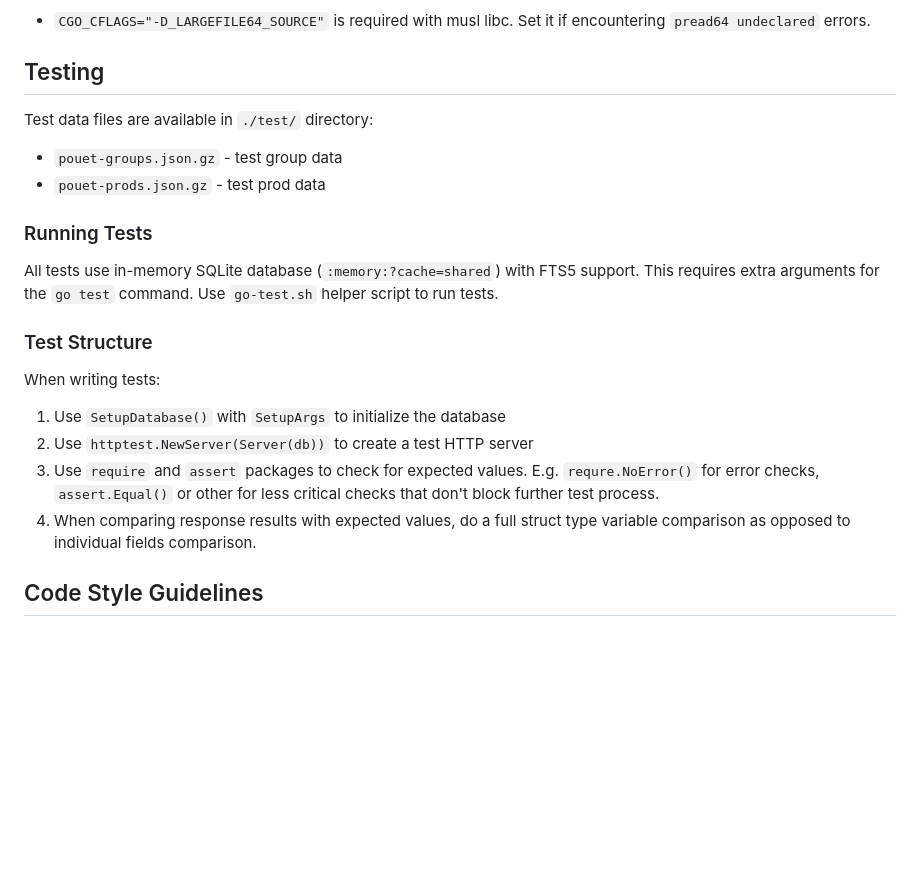
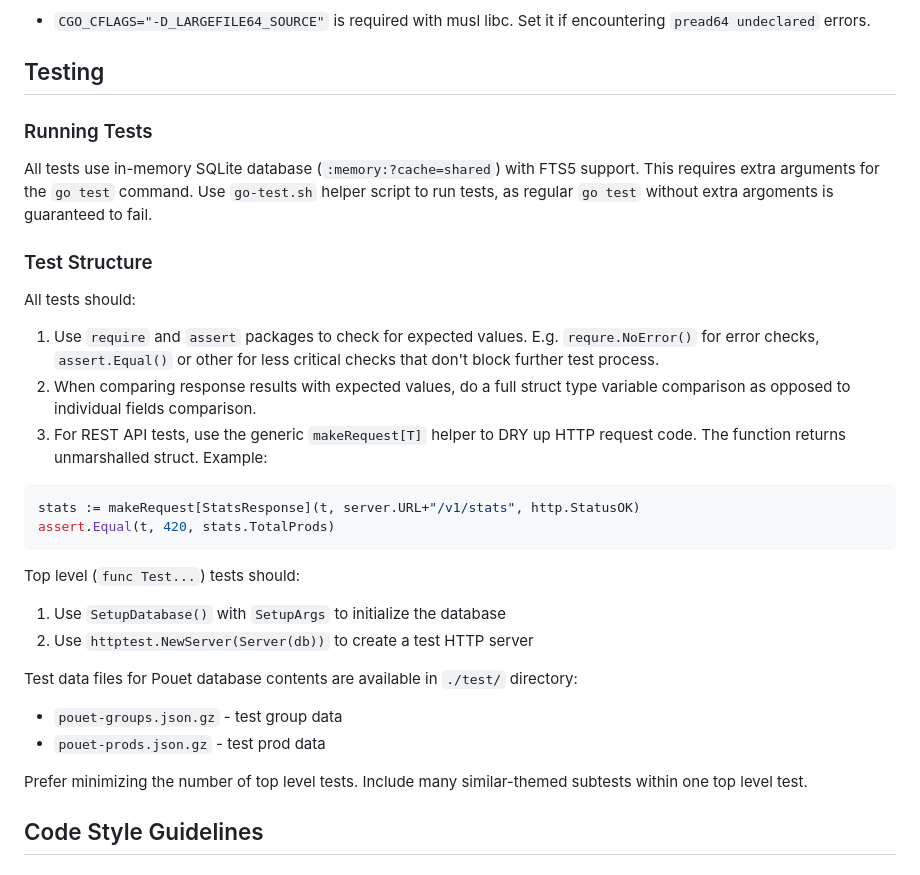
Before and after one commit to w23/greetsgraf, a Markdown page: AGENTS.md, the part around the change. Drawn GitHub-style; blank space fills up the shorter version.

````diff
--- a/AGENTS.md
+++ b/AGENTS.md
@@ -32,22 +32,30 @@ Note:
 - `CGO_CFLAGS="-D_LARGEFILE64_SOURCE"` is required with musl libc. Set it if encountering `pread64 undeclared` errors.
 
 ## Testing
+### Running Tests
 
-Test data files are available in `./test/` directory:
+All tests use in-memory SQLite database (`:memory:?cache=shared`) with FTS5 support. This requires extra arguments for the `go test` command. Use `go-test.sh` helper script to run tests, as regular `go test` without extra argoments is guaranteed to fail.
+
+### Test Structure
+
+All tests should:
+1. Use `require` and `assert` packages to check for expected values. E.g. `requre.NoError()` for error checks, `assert.Equal()` or other for less critical checks that don't block further test process.
+2. When comparing response results with expected values, do a full struct type variable comparison as opposed to individual fields comparison.
+3. For REST API tests, use the generic `makeRequest[T]` helper to DRY up HTTP request code. The function returns unmarshalled struct. Example:
+```go
+stats := makeRequest[StatsResponse](t, server.URL+"/v1/stats", http.StatusOK)
+assert.Equal(t, 420, stats.TotalProds)
+```
+
+Top level (`func Test...`) tests should:
+1. Use `SetupDatabase()` with `SetupArgs` to initialize the database
+2. Use `httptest.NewServer(Server(db))` to create a test HTTP server
+
+Test data files for Pouet database contents are available in `./test/` directory:
 - `pouet-groups.json.gz` - test group data
 - `pouet-prods.json.gz` - test prod data
 
-### Running Tests
-
-All tests use in-memory SQLite database (`:memory:?cache=shared`) with FTS5 support. This requires extra arguments for the `go test` command. Use `go-test.sh` helper script to run tests.
-
-### Test Structure
-
-When writing tests:
-1. Use `SetupDatabase()` with `SetupArgs` to initialize the database
-2. Use `httptest.NewServer(Server(db))` to create a test HTTP server
-3. Use `require` and `assert` packages to check for expected values. E.g. `requre.NoError()` for error checks, `assert.Equal()` or other for less critical checks that don't block further test process.
-4. When comparing response results with expected values, do a full struct type variable comparison as opposed to individual fields comparison.
+Prefer minimizing the number of top level tests. Include many similar-themed subtests within one top level test.
 
 ## Code Style Guidelines
 
````
